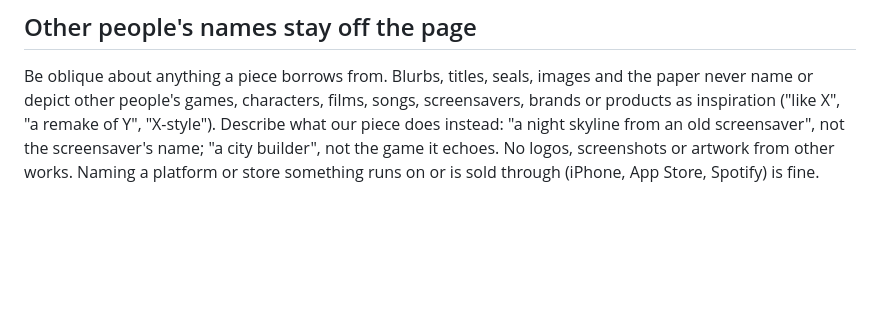
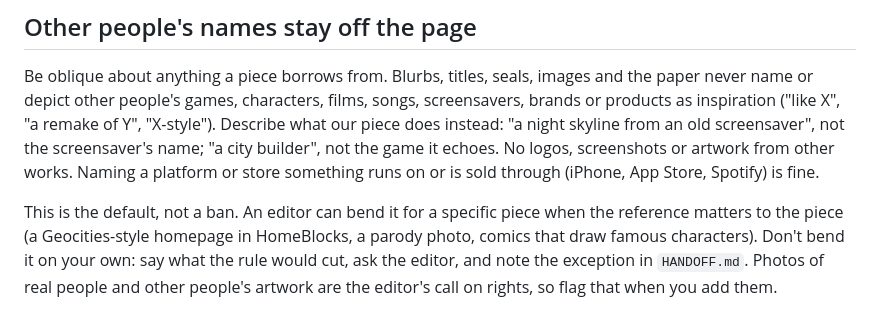
Before and after one commit to megazinehq/megazinehq.github.io, a Markdown page: CLAUDE.md, the part around the change. Drawn GitHub-style; blank space fills up the shorter version.

Commit message:
CLAUDE.md: names rule is a default editors can bend per piece
Co-Authored-By: Claude Sonnet 5.5 <noreply@anthropic.com>
Claude-Session: https://claude.ai/code/session_011s1GQZN4tFvxAFjw42vJhG

```diff
--- a/CLAUDE.md
+++ b/CLAUDE.md
@@ -108,3 +108,5 @@ Plain, dry, short. No hype, no "revolutionary". Blurbs describe what the thing d
 ## Other people's names stay off the page
 
 Be oblique about anything a piece borrows from. Blurbs, titles, seals, images and the paper never name or depict other people's games, characters, films, songs, screensavers, brands or products as inspiration ("like X", "a remake of Y", "X-style"). Describe what our piece does instead: "a night skyline from an old screensaver", not the screensaver's name; "a city builder", not the game it echoes. No logos, screenshots or artwork from other works. Naming a platform or store something runs on or is sold through (iPhone, App Store, Spotify) is fine.
+
+This is the default, not a ban. An editor can bend it for a specific piece when the reference matters to the piece (a Geocities-style homepage in HomeBlocks, a parody photo, comics that draw famous characters). Don't bend it on your own: say what the rule would cut, ask the editor, and note the exception in `HANDOFF.md`. Photos of real people and other people's artwork are the editor's call on rights, so flag that when you add them.
```
Also changed, not shown: HANDOFF.md (+4 -0 lines).
